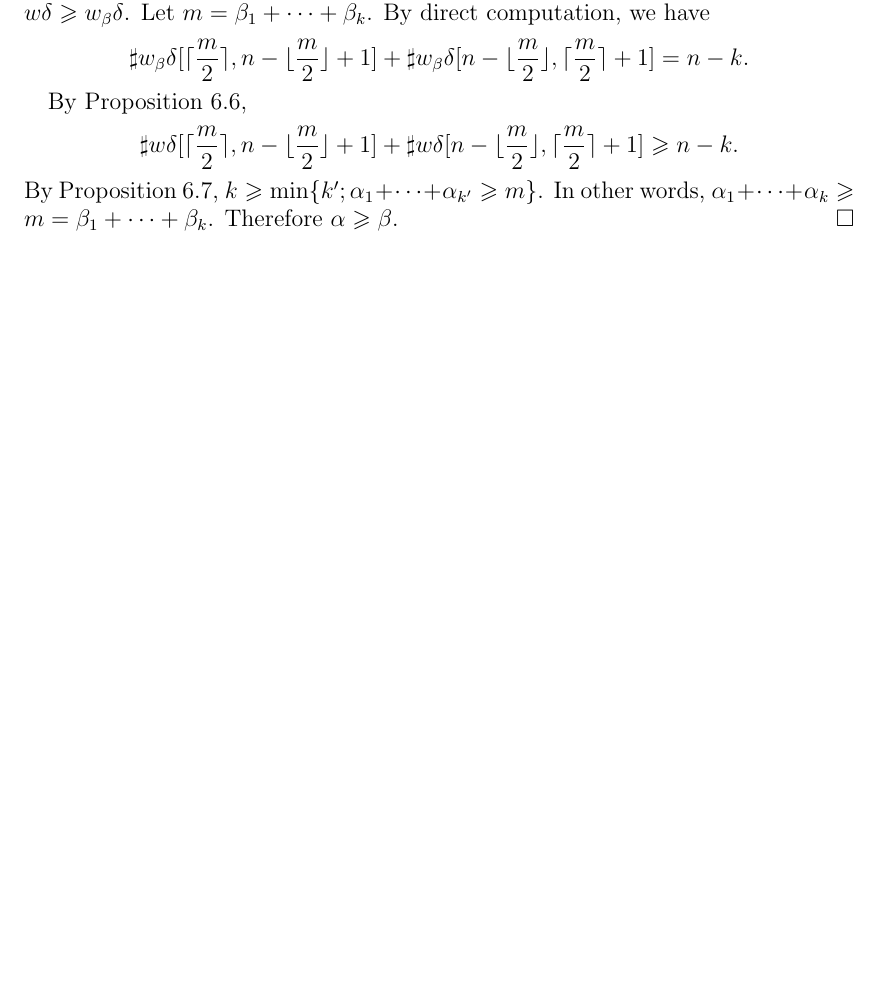
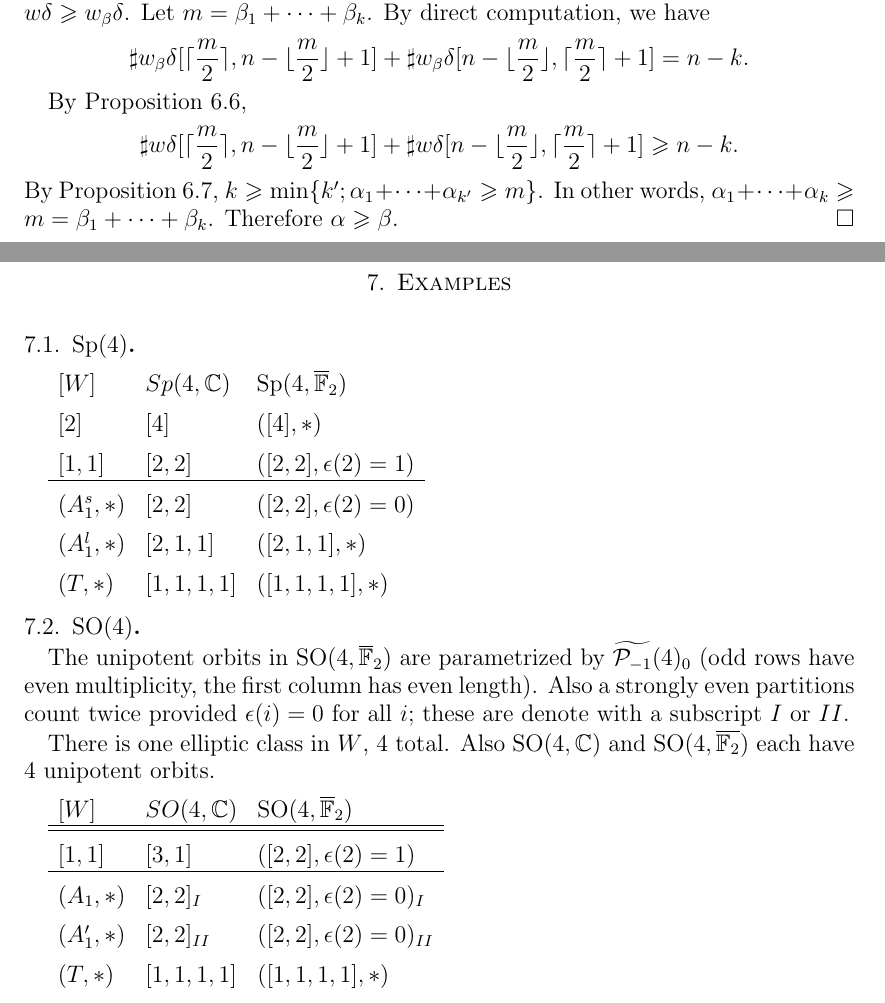
Before and after one commit to jeffreyadams/weylToUnipotent, a LaTeX paper (WtoU.tex): part of page 14 of 15 before the commit and two parts of pages 14 and 15 of 17 after it, the two joined at a grey line, cut so that both start at the same text, the shorter picture padded with empty space. Compiled offline with pdfLaTeX.

Commit message:
Adding tables of examples

```diff
--- a/WtoU.tex
+++ b/WtoU.tex
@@ -429,6 +428,7 @@
 \def\epsilonmax{\epsilon_{\text{max}}}
 \def\leW{\preceq_W}
 \def\leu{\preceq_u}
+\def\Ftwo{\overline{\BF_2}}
 % Theorem environments.
 %
 \newtheorem{theorem}{Theorem}
@@ -1470,3 +1470,67 @@ Now we prove the following result.
 	By Proposition \ref{A-i-j}, $$\sharp w \d[\lceil \frac{m}{2}\rceil, n-\lfloor \frac{m}{2} \rfloor+1]+\sharp w \d[n-\lfloor \frac{m}{2} \rfloor, \lceil \frac{m}{2}\rceil+1]\ge n-k.$$ By Proposition \ref{A-ineq}, $k \ge \min\{k'; \alpha_1+\cdots+\alpha_{k'} \ge m\}$. In other words, $\alpha_1+\cdots+\alpha_k \ge m=\beta_1+\cdots+\beta_k$. Therefore $\alpha \ge \beta$.
 \end{proof}
 
+\section{Examples}
+
+\subsection{$\Sp(4)$}
+
+\bigskip\hfil
+
+
+\begin{tabular}{lll}
+  $[W]$ & $Sp(4,\BC)$ & $\Sp(4,\overline\BF_2)$\\
+  $[2]$ & $[4]$& $([4],*)$ \\
+  $[1,1]$ & $[2,2]$& $([2,2],\epsilon(2)=1)$ \\
+  \hline
+  $(A^s_1,*)$ & $[2,2]$ &$([2,2], \epsilon(2)=0)$ \\
+  $(A^l_1,*)$ & $[2,1,1]$& $([2,1,1], *)$\\
+  $(T,*)$ & $[1,1,1,1]$ & $([1,1,1,1],*)$
+\end{tabular}
+\begin{comment}
+
+\bigskip
+
+$\O(4)$
+
+The unipotent orbits in $\O(4,\overline \BF_2)$ are parametrized
+by $\tPminus(4)$.
+
+The Weyl group of $\O(4)$ is of type $C_2$ which has five conjugacy
+classes, two of which are elliptic. We borrow the parametrization of
+these conjugacy classes from $W(C_2)$.
+
+\begin{tabular}{llll}
+  $[W]$ & $O(4,\BC)$ & $\O(4,\overline\BF_2)$& $\SO/\O$\\
+    \hline\hline
+  $[2]$ & $[3,1]$& $([4], *)$ & $\O$\\
+  $[1,1]$ & $[2,2]$& $([2,2], \epsilon(2)=1)$ &$\SO$\\
+  \hline
+   $(A^s_1,*)$ & $[2,2]$ &$([2,2], \epsilon(2)=0)$&$\SO$\\
+  $(A^l_1,*)$ & $[2,1,1]$& $([2,1,1],*)$&$\O$\\
+  $(T,*)$ & $[1,1,1,1]$ & $([1,1,1,1],*)$ & $\SO$
+\end{tabular}
+
+\bigskip
+\end{comment}
+
+\subsection{$\SO(4)$}
+
+\hfil
+
+The unipotent orbits in $\SO(4,\overline \BF_2)$ are parametrized
+by $\tPminus(4)_0$ (odd rows have even multiplicity, the first column has even length).
+Also a strongly even partitions count twice provided $\epsilon(i)=0$ for all $i$;
+these are denote with a subscript $I$ or $II$.
+
+There is one elliptic class in $W$, $4$ total. Also  $\SO(4,\BC)$  and $\SO(4,\Ftwo)$ each have $4$ unipotent orbits.
+
+\begin{tabular}{lll}
+  $[W]$ & $SO(4,\BC)$ & $\SO(4,\overline\BF_2)$\\
+  \hline\hline
+  $[1,1]$ & $[3,1]$& $([2,2], \epsilon(2)=1)$ \\
+    \hline
+  $(A_1,*)$ & $[2,2]_I$ &$([2,2], \epsilon(2)=0)_I$ \\
+
+  $(A'_1,*)$ & $[2,2]_{II}$& $([2,2], \epsilon(2)=0)_{II}$ \\
+  $(T,*)$ & $[1,1,1,1]$ & $([1,1,1,1],*)$
+\end{tabular}
```
Also changed, not shown: WtoU.tex (63 more changed lines).
